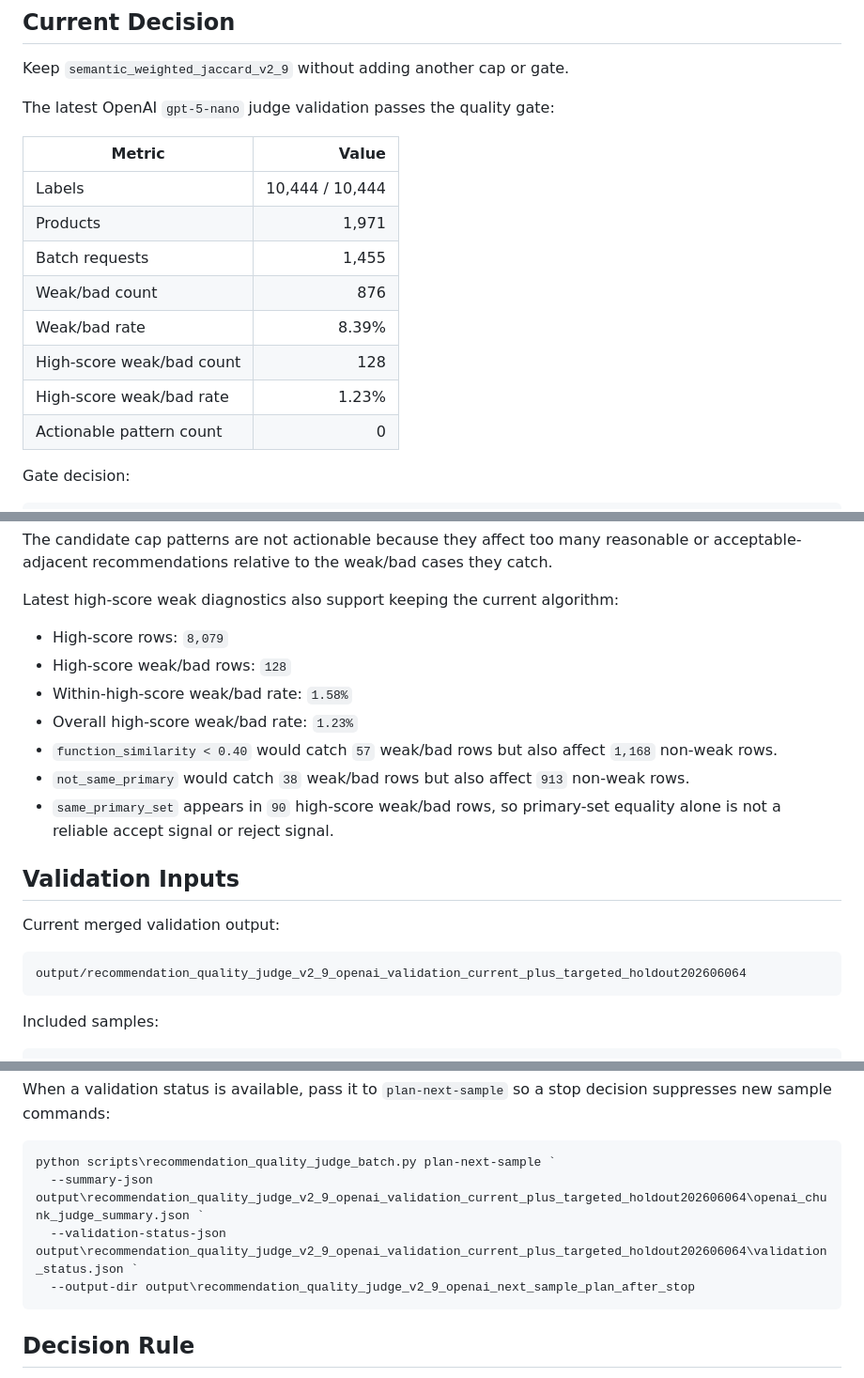
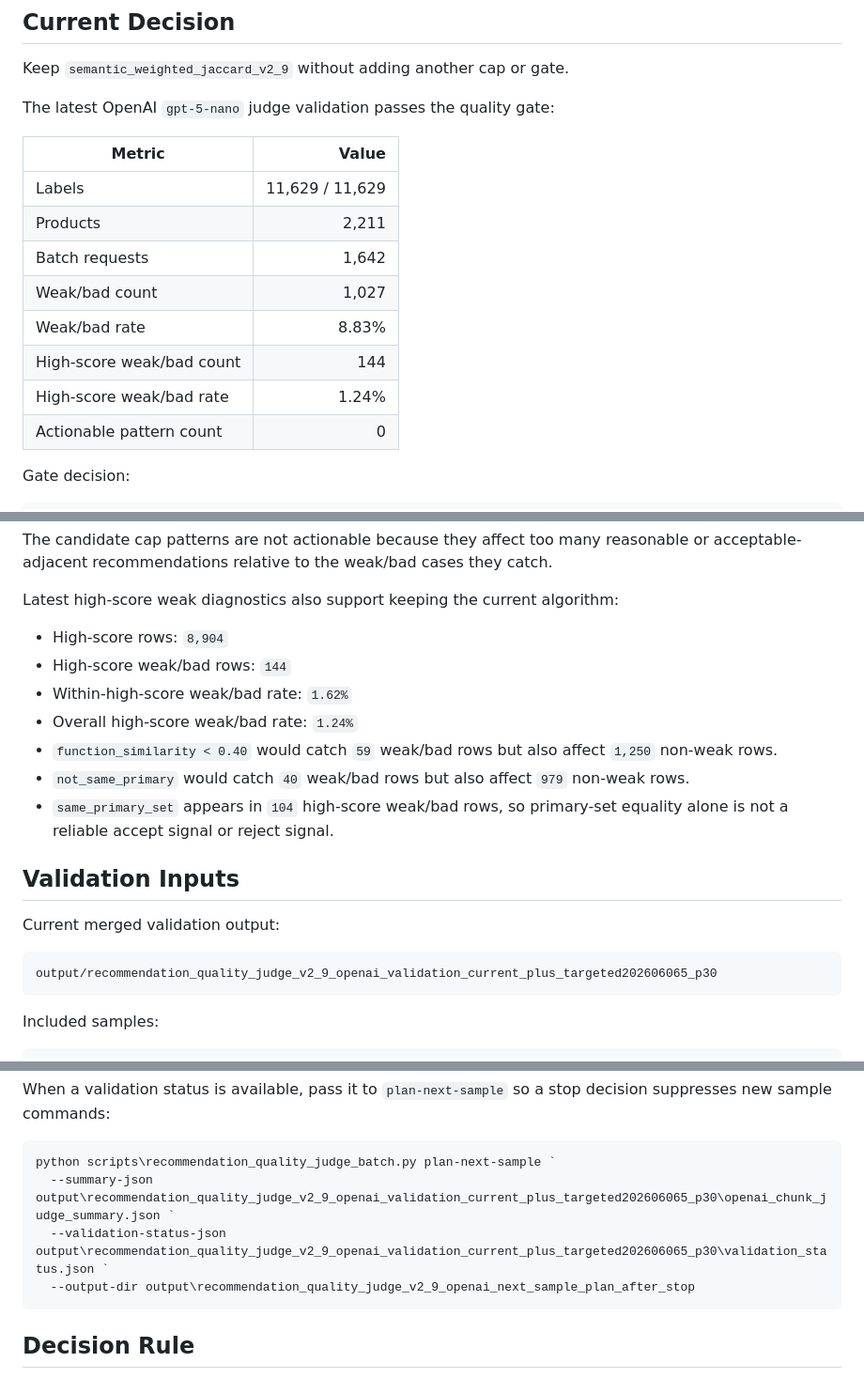
Before and after one commit to genius1998/medicine_similarity, a Markdown page: docs/recommendation_quality_validation.md, 3 parts joined by grey strips. Shown at 94% size. Rendered like a GitHub page.

Commit message:
Update targeted OpenAI validation summary

````diff
--- a/docs/recommendation_quality_validation.md
+++ b/docs/recommendation_quality_validation.md
@@ -8,13 +8,13 @@ The latest OpenAI `gpt-5-nano` judge validation passes the quality gate:
 
 | Metric | Value |
 | --- | ---: |
-| Labels | 10,444 / 10,444 |
-| Products | 1,971 |
-| Batch requests | 1,455 |
-| Weak/bad count | 876 |
-| Weak/bad rate | 8.39% |
-| High-score weak/bad count | 128 |
-| High-score weak/bad rate | 1.23% |
+| Labels | 11,629 / 11,629 |
+| Products | 2,211 |
+| Batch requests | 1,642 |
+| Weak/bad count | 1,027 |
+| Weak/bad rate | 8.83% |
+| High-score weak/bad count | 144 |
+| High-score weak/bad rate | 1.24% |
 | Actionable pattern count | 0 |
 
 Gate decision:
@@ -33,20 +33,20 @@ The candidate cap patterns are not actionable because they affect too many reaso
 
 Latest high-score weak diagnostics also support keeping the current algorithm:
 
-- High-score rows: `8,079`
-- High-score weak/bad rows: `128`
-- Within-high-score weak/bad rate: `1.58%`
-- Overall high-score weak/bad rate: `1.23%`
-- `function_similarity < 0.40` would catch `57` weak/bad rows but also affect `1,168` non-weak rows.
-- `not_same_primary` would catch `38` weak/bad rows but also affect `913` non-weak rows.
-- `same_primary_set` appears in `90` high-score weak/bad rows, so primary-set equality alone is not a reliable accept signal or reject signal.
+- High-score rows: `8,904`
+- High-score weak/bad rows: `144`
+- Within-high-score weak/bad rate: `1.62%`
+- Overall high-score weak/bad rate: `1.24%`
+- `function_similarity < 0.40` would catch `59` weak/bad rows but also affect `1,250` non-weak rows.
+- `not_same_primary` would catch `40` weak/bad rows but also affect `979` non-weak rows.
+- `same_primary_set` appears in `104` high-score weak/bad rows, so primary-set equality alone is not a reliable accept signal or reject signal.
 
 ## Validation Inputs
 
 Current merged validation output:
 
 ```text
-output/recommendation_quality_judge_v2_9_openai_validation_current_plus_targeted_holdout202606064
+output/recommendation_quality_judge_v2_9_openai_validation_current_plus_targeted202606065_p30
 ```
 
 Included samples:
@@ -205,8 +207,8 @@ When a validation status is available, pass it to `plan-next-sample` so a stop d
 
 ```powershell
 python scripts\recommendation_quality_judge_batch.py plan-next-sample `
-  --summary-json output\recommendation_quality_judge_v2_9_openai_validation_current_plus_targeted_holdout202606064\openai_chunk_judge_summary.json `
-  --validation-status-json output\recommendation_quality_judge_v2_9_openai_validation_current_plus_targeted_holdout202606064\validation_status.json `
+  --summary-json output\recommendation_quality_judge_v2_9_openai_validation_current_plus_targeted202606065_p30\openai_chunk_judge_summary.json `
+  --validation-status-json output\recommendation_quality_judge_v2_9_openai_validation_current_plus_targeted202606065_p30\validation_status.json `
   --output-dir output\recommendation_quality_judge_v2_9_openai_next_sample_plan_after_stop
 ```
 
````
Also changed, not shown: other parts of docs/recommendation_quality_validation.md (+8 -6 lines).
